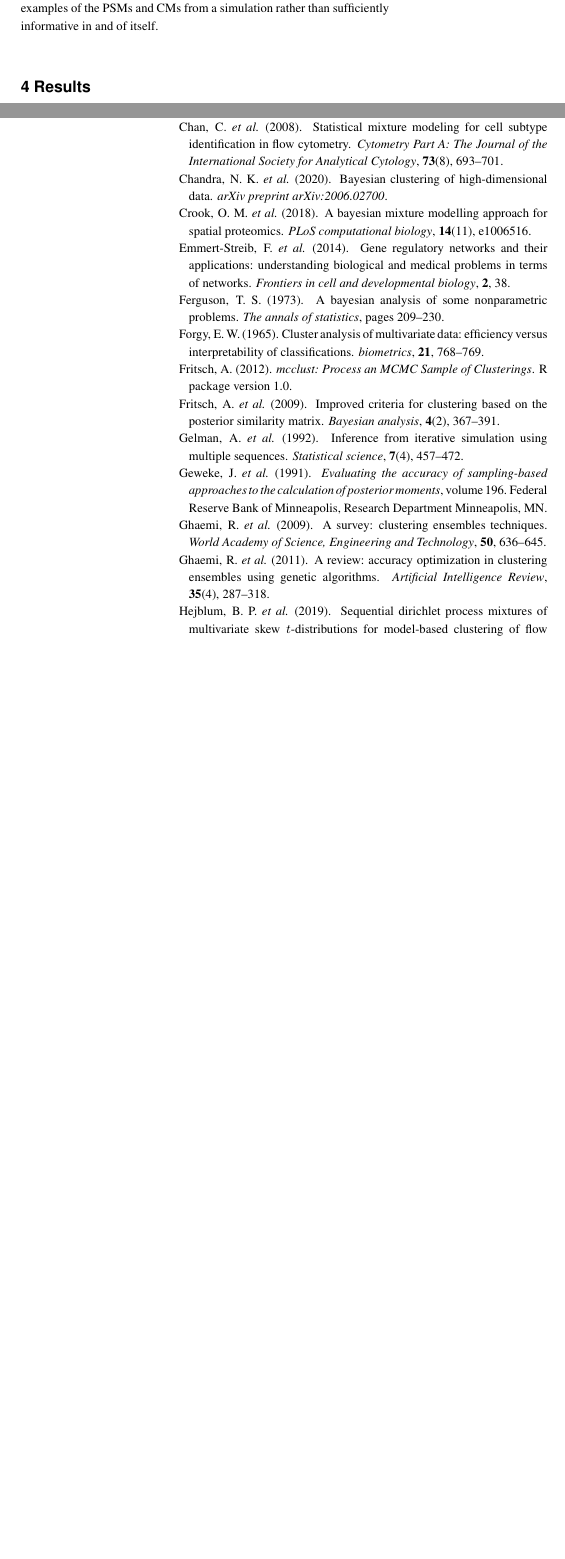
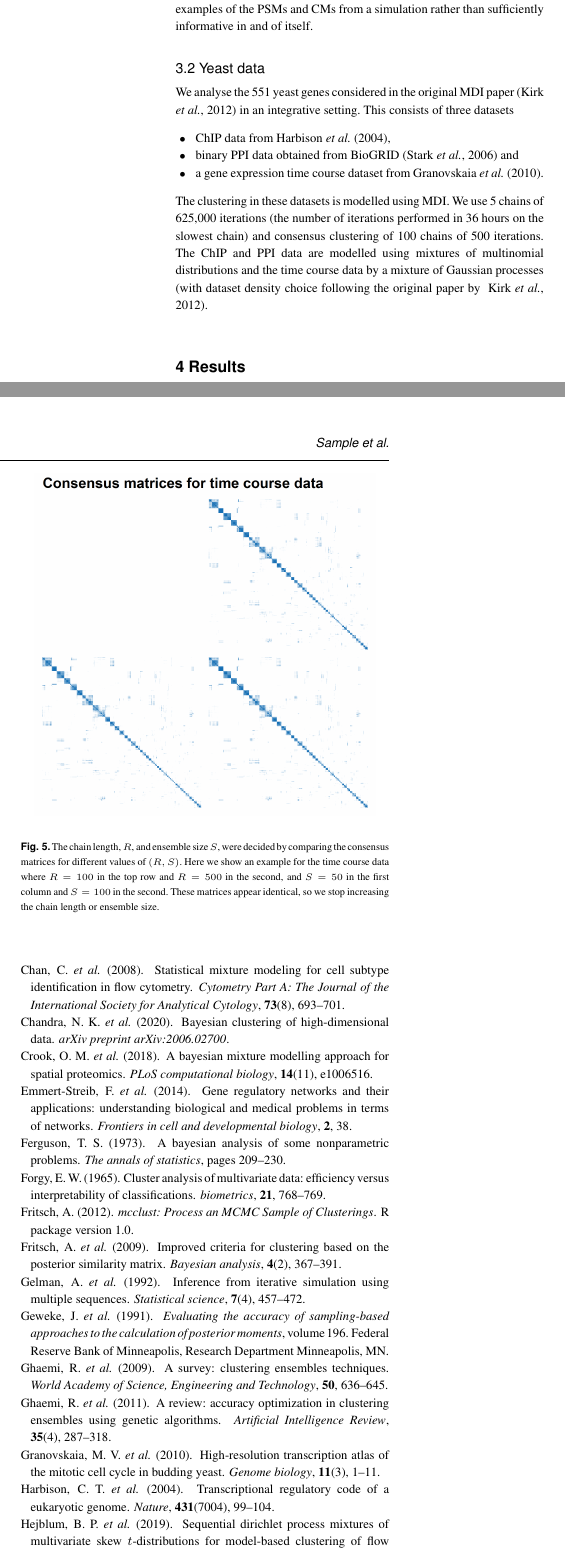
Before and after one commit to stcolema/ConsensusClusteringForBayesianMixtureModels, a LaTeX paper (ConsensusClusteringForBayesianMixtureModels.tex, which reads CCbib.bib): two parts of the columns of pages 4 and 6 of 6 before the commit and two parts of the columns of pages 5 and 6 of 7 after it, joined at a grey line, cut so that both start at the same text, the shorter picture padded with empty space. Compiled offline with pdfLaTeX.

Commit message:
Started to add the yeast analysis section.

```diff
--- a/CCbib.bib
+++ b/CCbib.bib
@@ -497,3 +497,11 @@ address={236 Grays Inn Rd, Holborn, London WC1X 8HB}
     publisher={De Gruyter}
   }
 
+%% Data
+@article{granovskaia2010high,
+  author={Granovskaia, Marina V and Jensen, Lars J and Ritchie, Matthew E and Toedling, Joern and Ning, Ye and Bork, Peer and Huber, Wolfgang and Steinmetz, Lars M},
+	title={High-resolution transcription atlas of the mitotic cell cycle in budding yeast},
+  journal={Genome biology},
+  year={2010},
+	volume={11},
+  number={3},
@@ -499,0 +515,5 @@ address={236 Grays Inn Rd, Holborn, London WC1X 8HB}
+	title={Transcriptional regulatory code of a eukaryotic genome},
+  journal={Nature},
+	year={2004},
+  volume={431},
+  number={7004},
--- a/ConsensusClusteringForBayesianMixtureModels.tex
+++ b/ConsensusClusteringForBayesianMixtureModels.tex
@@ -516,6 +525,14 @@ In theory we would expect the Bayesian chains to explore a common posterior dist
 \end{itemize}
 each of the modes tends to have large overlap with all others. This means that the clustering inferred from the PSM created from the samples pooled across all stationary chains will represent the most popular mode and the ARI will not be unduly inflated. The Frobenius norm between the PSM and the true coclustering will be less representative of a single chain as more modes will be represented and therefore greater uncertainty than any single chain. This is inline with our previous assertion that the Frobenius statistic is more an indicator that should be used along with visual assessment of examples of the PSMs and CMs from a simulation rather than sufficiently informative in and of itself.
 
+\subsection{Yeast data}
+We analyse the 551 yeast genes considered in the original MDI paper \citep{kirk2012bayesian} in an integrative setting. This consists of three datasets
+\begin{itemize}
+	\item  ChIP data from \cite{harbison2004transcriptional},
+	\item binary PPI data obtained from BioGRID \citep{stark2006biogrid} and
+	\item a gene expression time course dataset from \cite{granovskaia2010high}.
+\end{itemize}
+The clustering in these datasets is modelled using MDI. We use 5 chains of 625,000 iterations (the number of iterations performed in 36 hours on the slowest chain) and consensus clustering of 100 chains of 500 iterations. The ChIP and PPI data are modelled using mixtures of multinomial distributions and the time course data by a mixture of Gaussian processes \citep[with dataset density choice following the original paper by ][]{kirk2012bayesian}.
 
 
 %Multiple dataset
@@ -610,3 +627,9 @@ Figure \ref{fig:timeMCMC} reveals the gains in computation runtime achieved by c
 
 %\subsection{Test1}
 
+\subsection{Yeast}
+
+\begin{figure} %[!tpb]
+	\centering
+	\includegraphics[scale=0.5]{./Images/Yeast/CMs.png}
+	\caption{The chain length, $R$, and ensemble size $S$, were decided by comparing the consensus matrices for different values of $(R, S)$. Here we show an example for the time course data where $R=100$ in the top row and $R=500$ in the second, and $S=50$ in the first column and $S=100$ in the second. These matrices appear identical, so we stop increasing the chain length or ensemble size.}
```
Also changed, not shown: ConsensusClusteringForBayesianMixtureModels.pdf, Images/Yeast/CMs.png (added), Images/Yeast/GOoverRepresentation.png (added), CCbib.bib (23 more changed lines), ConsensusClusteringForBayesianMixtureModels.tex (22 more changed lines), 1 other file.
